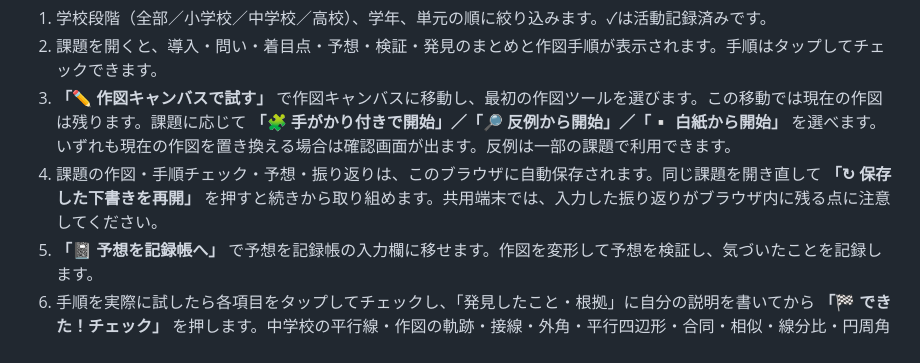
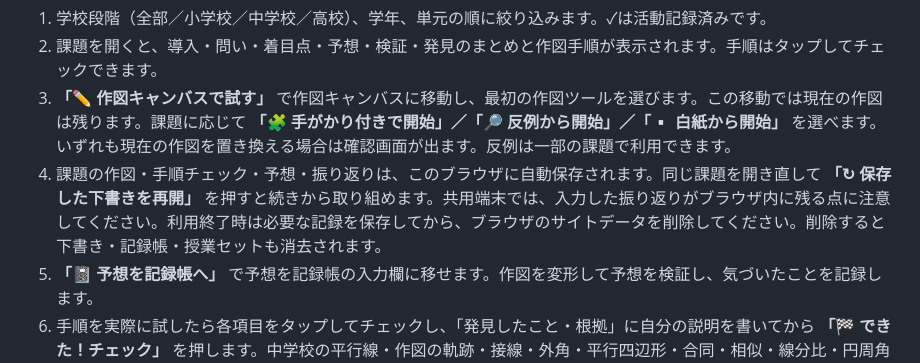
Before and after one commit to jkj7vv2nd7-lang/geometry-learning-app, a Markdown page: MANUAL.md, the part around the change. Drawn GitHub-style.

Commit message:
Document shared-device data cleanup
Clarify that locally saved drafts and classroom records persist on shared browsers and are removed with site data.

Co-authored-by: Copilot App <223556219+Copilot@users.noreply.github.com>

```diff
--- a/MANUAL.md
+++ b/MANUAL.md
@@ -159,7 +159,7 @@ export GEMINI_API_KEY="AIza...（取得したキー）"
 1. 学校段階（全部／小学校／中学校／高校）、学年、単元の順に絞り込みます。✓は活動記録済みです。
 2. 課題を開くと、導入・問い・着目点・予想・検証・発見のまとめと作図手順が表示されます。手順はタップしてチェックできます。
 3. **「✏️ 作図キャンバスで試す」** で作図キャンバスに移動し、最初の作図ツールを選びます。この移動では現在の作図は残ります。課題に応じて **「🧩 手がかり付きで開始」／「🔎 反例から開始」／「▫️ 白紙から開始」** を選べます。いずれも現在の作図を置き換える場合は確認画面が出ます。反例は一部の課題で利用できます。
-4. 課題の作図・手順チェック・予想・振り返りは、このブラウザに自動保存されます。同じ課題を開き直して **「↻ 保存した下書きを再開」** を押すと続きから取り組めます。共用端末では、入力した振り返りがブラウザ内に残る点に注意してください。
+4. 課題の作図・手順チェック・予想・振り返りは、このブラウザに自動保存されます。同じ課題を開き直して **「↻ 保存した下書きを再開」** を押すと続きから取り組めます。共用端末では、入力した振り返りがブラウザ内に残る点に注意してください。利用終了時は必要な記録を保存してから、ブラウザのサイトデータを削除してください。削除すると下書き・記録帳・授業セットも消去されます。
 5. **「📓 予想を記録帳へ」** で予想を記録帳の入力欄に移せます。作図を変形して予想を検証し、気づいたことを記録します。
 6. 手順を実際に試したら各項目をタップしてチェックし、「発見したこと・根拠」に自分の説明を書いてから **「🏁 できた！チェック」** を押します。中学校の平行線・作図の軌跡・接線・外角・平行四辺形・合同・相似・線分比・円周角などは、作図の座標や構成関係をブラウザ内で数値確認します。その他の一部課題は作図要素数を確認します。いずれも探究手順のチェックと振り返り記述を記録します。
    条件が合うと記録帳に予想・結果・振り返りが保存されます。
```
